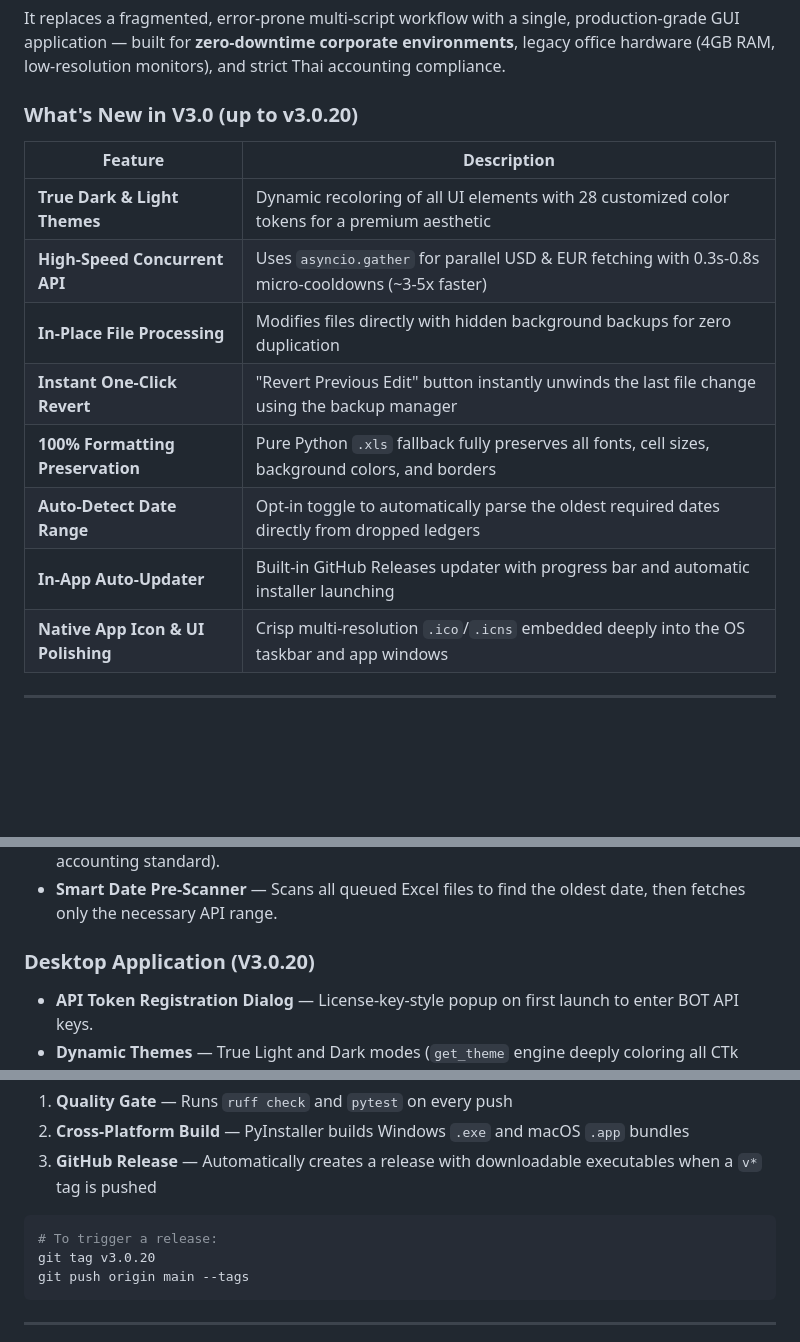
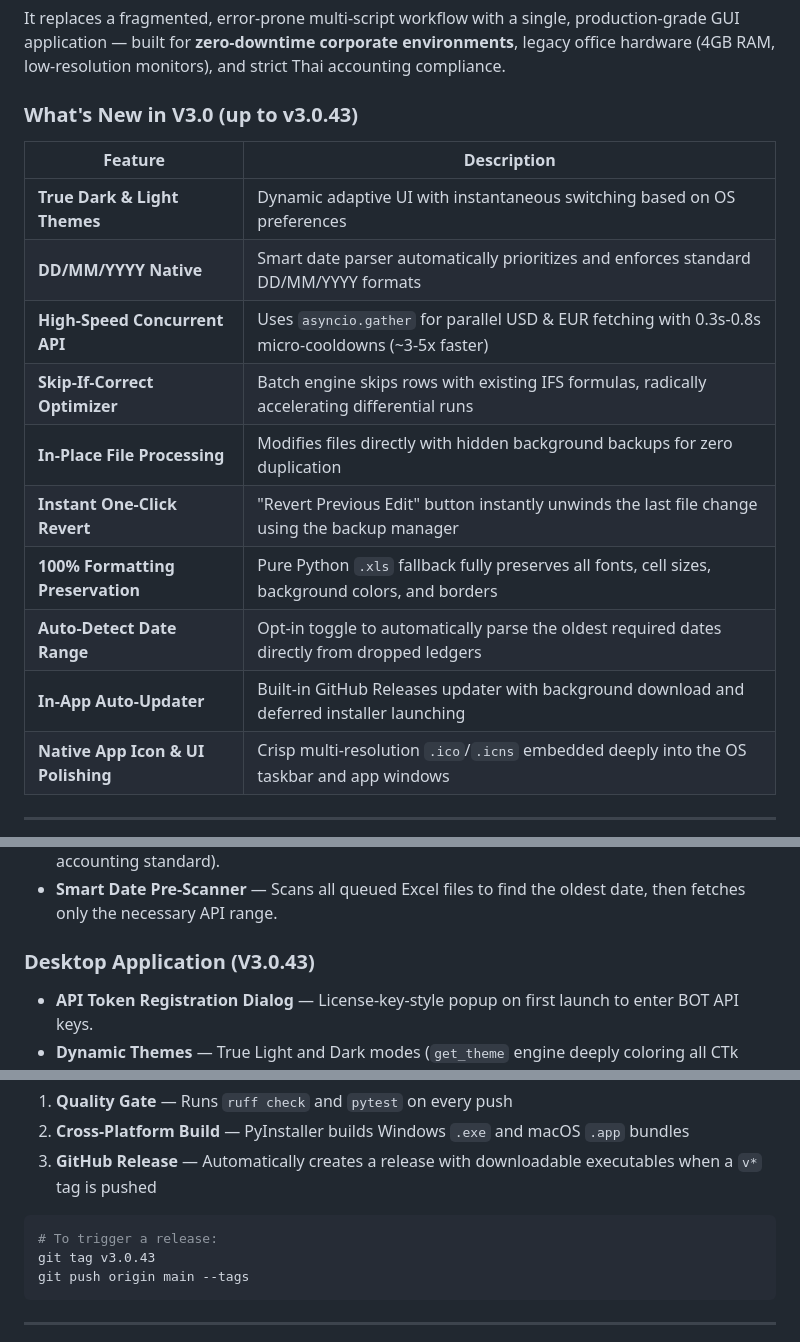
Before and after one commit to Dry1ceD7/BOT-Exchange-Rates, a Markdown page: README.md, 3 parts joined by grey strips. Rendered like a GitHub page; blank space fills up the shorter version.

Commit message:
docs: update README to v3.0.43 features

````diff
--- a/README.md
+++ b/README.md
@@ -20,17 +20,19 @@ The **BOT Exchange Rate Processor** is a standalone desktop application that aut
 
 It replaces a fragmented, error-prone multi-script workflow with a single, production-grade GUI application — built for **zero-downtime corporate environments**, legacy office hardware (4GB RAM, low-resolution monitors), and strict Thai accounting compliance.
 
-### What's New in V3.0 (up to v3.0.20)
+### What's New in V3.0 (up to v3.0.43)
 
 | Feature | Description |
 |---------|-------------|
-| **True Dark & Light Themes** | Dynamic recoloring of all UI elements with 28 customized color tokens for a premium aesthetic |
+| **True Dark & Light Themes** | Dynamic adaptive UI with instantaneous switching based on OS preferences |
+| **DD/MM/YYYY Native** | Smart date parser automatically prioritizes and enforces standard DD/MM/YYYY formats |
 | **High-Speed Concurrent API** | Uses `asyncio.gather` for parallel USD & EUR fetching with 0.3s-0.8s micro-cooldowns (~3-5x faster) |
+| **Skip-If-Correct Optimizer** | Batch engine skips rows with existing IFS formulas, radically accelerating differential runs |
 | **In-Place File Processing** | Modifies files directly with hidden background backups for zero duplication |
 | **Instant One-Click Revert** | "Revert Previous Edit" button instantly unwinds the last file change using the backup manager |
 | **100% Formatting Preservation** | Pure Python `.xls` fallback fully preserves all fonts, cell sizes, background colors, and borders |
 | **Auto-Detect Date Range** | Opt-in toggle to automatically parse the oldest required dates directly from dropped ledgers |
-| **In-App Auto-Updater** | Built-in GitHub Releases updater with progress bar and automatic installer launching |
+| **In-App Auto-Updater** | Built-in GitHub Releases updater with background download and deferred installer launching |
 | **Native App Icon & UI Polishing** | Crisp multi-resolution `.ico`/`.icns` embedded deeply into the OS taskbar and app windows |
 
 ---
@@ -86,7 +88,7 @@ It replaces a fragmented, error-prone multi-script workflow with a single, produ
 - **Decimal Precision** — All rates written as `Decimal` values quantized to 4 decimal places (Thai accounting standard).
 - **Smart Date Pre-Scanner** — Scans all queued Excel files to find the oldest date, then fetches only the necessary API range.
 
-### Desktop Application (V3.0.20)
+### Desktop Application (V3.0.43)
 - **API Token Registration Dialog** — License-key-style popup on first launch to enter BOT API keys.
 - **Dynamic Themes** — True Light and Dark modes (`get_theme` engine deeply coloring all CTk panels).
 - **Live Processing Console** — EventBus-driven, read-only terminal log with color-coded status messages.
@@ -187,7 +189,7 @@ The project includes a fully automated release pipeline (`.github/workflows/v3-r
 
 ```bash
 # To trigger a release:
-git tag v3.0.20
+git tag v3.0.43
 git push origin main --tags
 ```
 
````
Also changed, not shown: other parts of README.md (+1 -1 lines).
